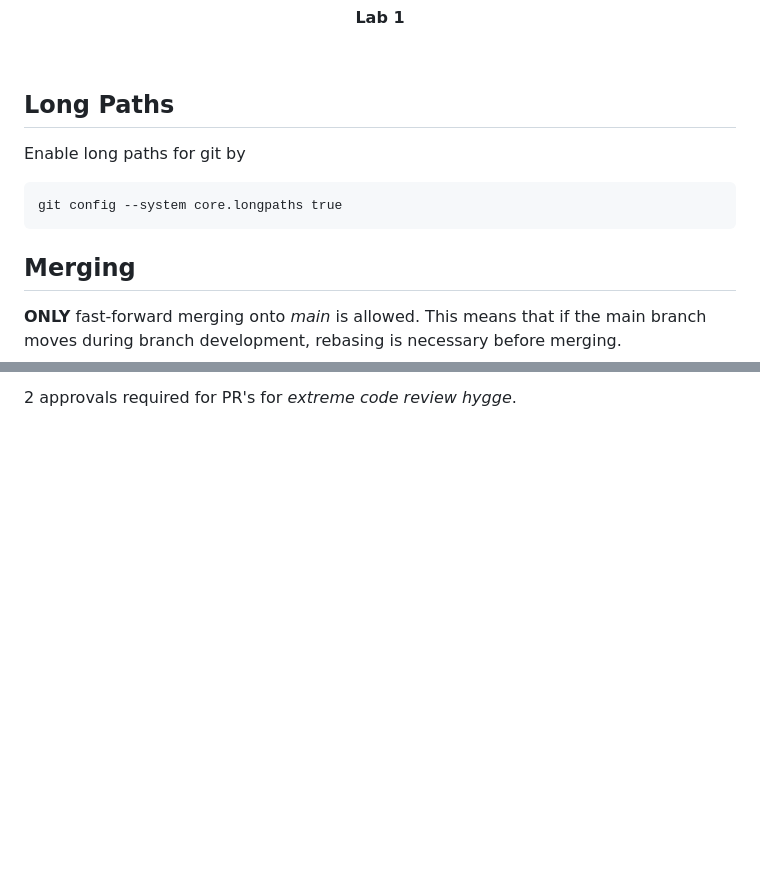
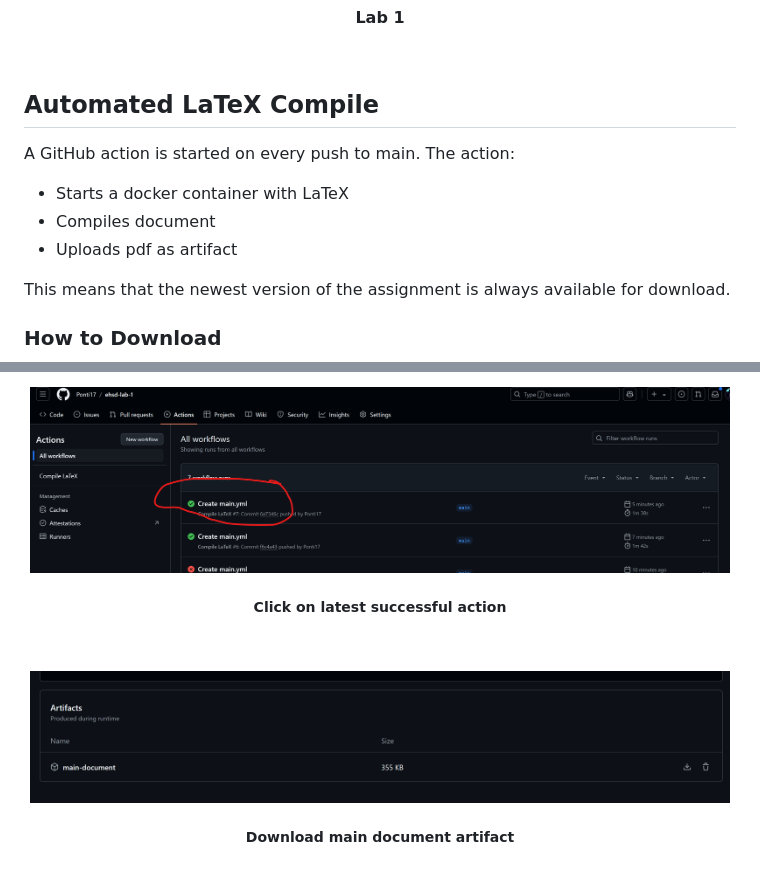
Before and after one commit to Ponti17/ehsd-lab-1, a Markdown page: README.md, 2 parts joined by grey strips. GitHub-like rendering; pictures changed too: media/action2.png (added), media/action3.png (added); blank space fills up the shorter version.

Commit message:
create automated latex build action
Activated on every push to main.

````diff
--- a/README.md
+++ b/README.md
@@ -8,15 +8,15 @@
   </p>
 </div>
 
-## Long Paths
+## Automated LaTeX Compile
 
-Enable long paths for git by
+A GitHub action is started on every push to main. The action:
 
-```
-git config --system core.longpaths true
-```
+- Starts a docker container with LaTeX
+- Compiles document
+- Uploads pdf as artifact
 
-## Merging
+This means that the newest version of the assignment is always available for download.
 
-**ONLY** fast-forward merging onto _main_ is allowed. This means that if the main branch moves during branch development, rebasing is necessary before merging.
+### How to Download
 
@@ -24,2 +31,18 @@ No merge commits allowed.
 
-2 approvals required for PR's for _extreme code review hygge_.
+<div align="center">
+    <img src="media/action2.png" alt="Logo" width=700>
+  </a>
+<h5 aling="center">Click on latest successful action</h5>
+  <p align="center">
+    <br />
+  </p>
+</div>
+
+<div align="center">
+    <img src="media/action3.png" alt="Logo" width=700>
+  </a>
+<h5 aling="center">Download main document artifact</h5>
+  <p align="center">
+    <br />
+  </p>
+</div>
````
Also changed, not shown: other parts of README.md (+8 -1 lines), media/action1.png (added), 3 other files.
